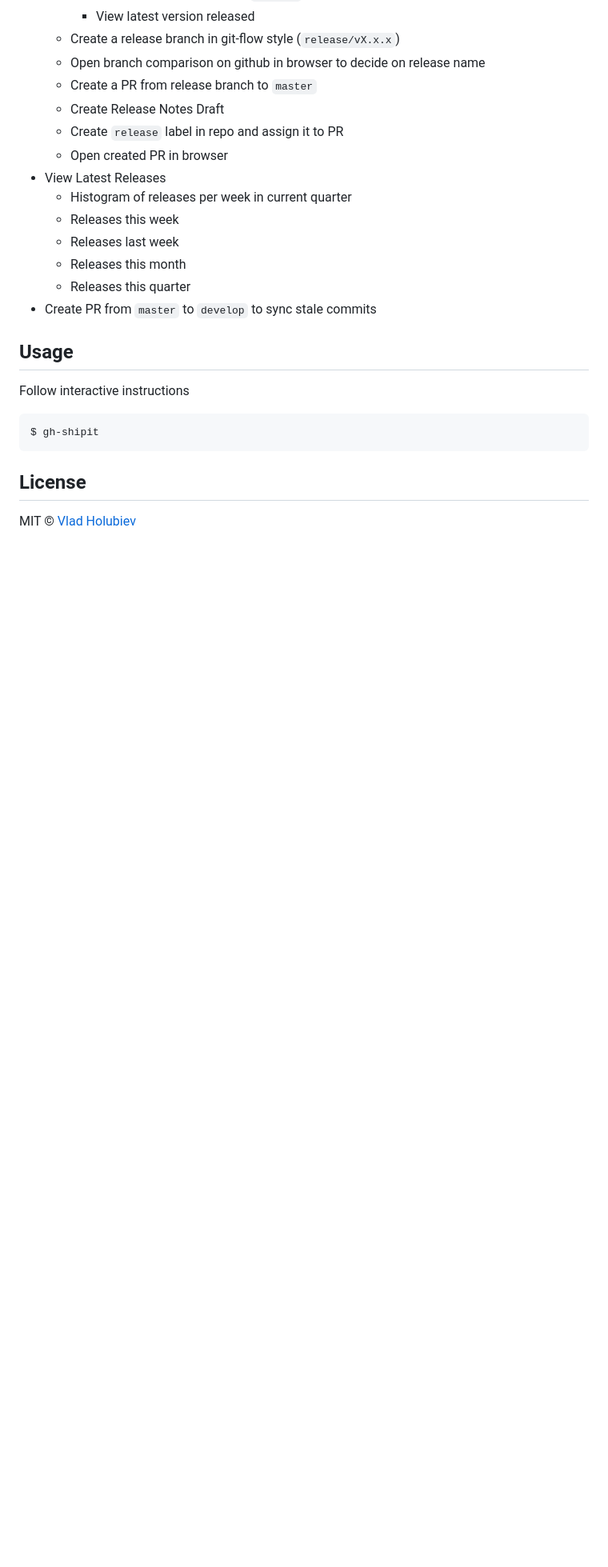
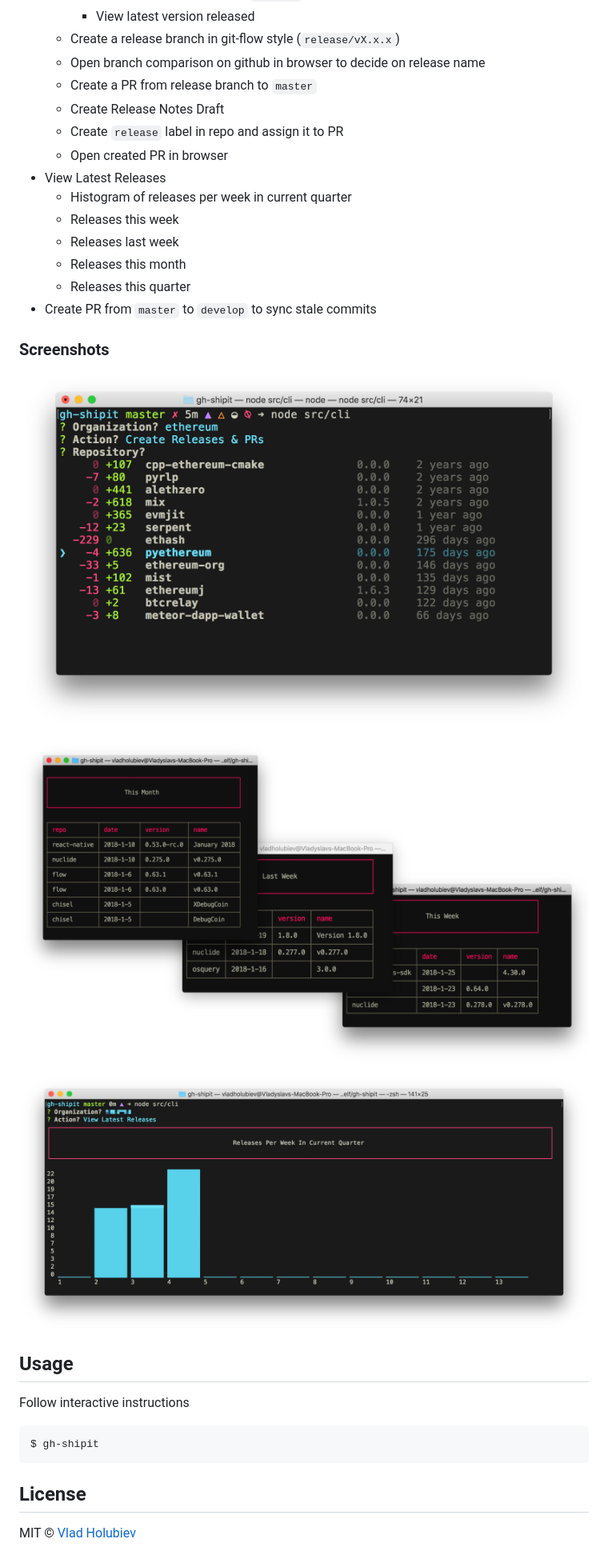
Before and after one commit to vladholubiev/gh-shipit, a Markdown page: readme.md, the part around the change. Shown at 80% size. Rendered like a GitHub page; pictures changed too: media/demo-diff.png (added), media/demo-histogram.png (added), media/demo-releases.png (added); blank space fills up the shorter version.

Commit message:
docs: add screenshots to readme

```diff
--- a/readme.md
+++ b/readme.md
@@ -30,6 +30,14 @@ $ yarn global add gh-shipit
   * Releases this quarter
 * Create PR from `master` to `develop` to sync stale commits
 
+### Screenshots
+
+![](media/demo-diff.png)
+
+![](media/demo-releases.png)
+
+![](media/demo-histogram.png)
+
 ## Usage
 
 Follow interactive instructions
```
